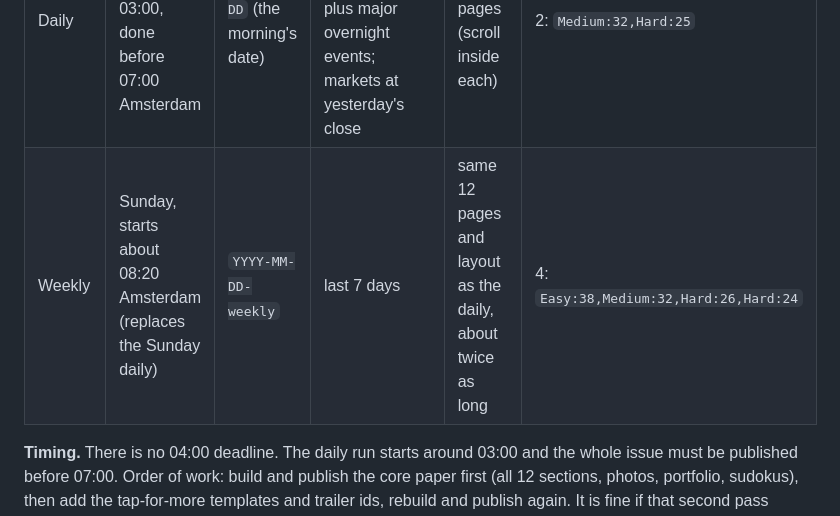
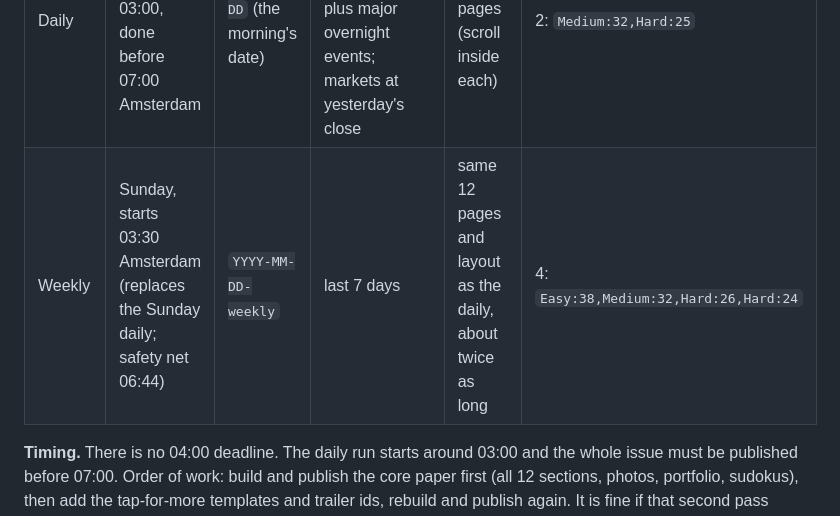
Before and after one commit to AviaRigg/paul-times, a Markdown page: RUNBOOK.md, the part around the change. Drawn GitHub-style.

Commit message:
Runbook: weekly starts 03:30
Co-Authored-By: Claude Opus 5.5 <noreply@anthropic.com>
Claude-Session: https://claude.ai/code/session_01UMTDjEfCrnmZGS5kMVvmmL

```diff
--- a/RUNBOOK.md
+++ b/RUNBOOK.md
@@ -18,7 +18,7 @@ explanations anywhere in the paper.
 | Edition | When | Id | Covers | Size | Sudoku |
 |---|---|---|---|---|---|
 | Daily | Mon to Sat, starts about 03:00, done before 07:00 Amsterdam | `YYYY-MM-DD` (the morning's date) | YESTERDAY's news (previous calendar day) plus major overnight events; markets at yesterday's close | 10 section pages (scroll inside each) | 2: `Medium:32,Hard:25` |
-| Weekly | Sunday, starts about 08:20 Amsterdam (replaces the Sunday daily) | `YYYY-MM-DD-weekly` | last 7 days | same 12 pages and layout as the daily, about twice as long | 4: `Easy:38,Medium:32,Hard:26,Hard:24` |
+| Weekly | Sunday, starts 03:30 Amsterdam (replaces the Sunday daily; safety net 06:44) | `YYYY-MM-DD-weekly` | last 7 days | same 12 pages and layout as the daily, about twice as long | 4: `Easy:38,Medium:32,Hard:26,Hard:24` |
 
 **Timing.** There is no 04:00 deadline. The daily run starts around 03:00 and the whole issue must
 be published before 07:00. Order of work: build and publish the core paper first (all 12 sections,
```
